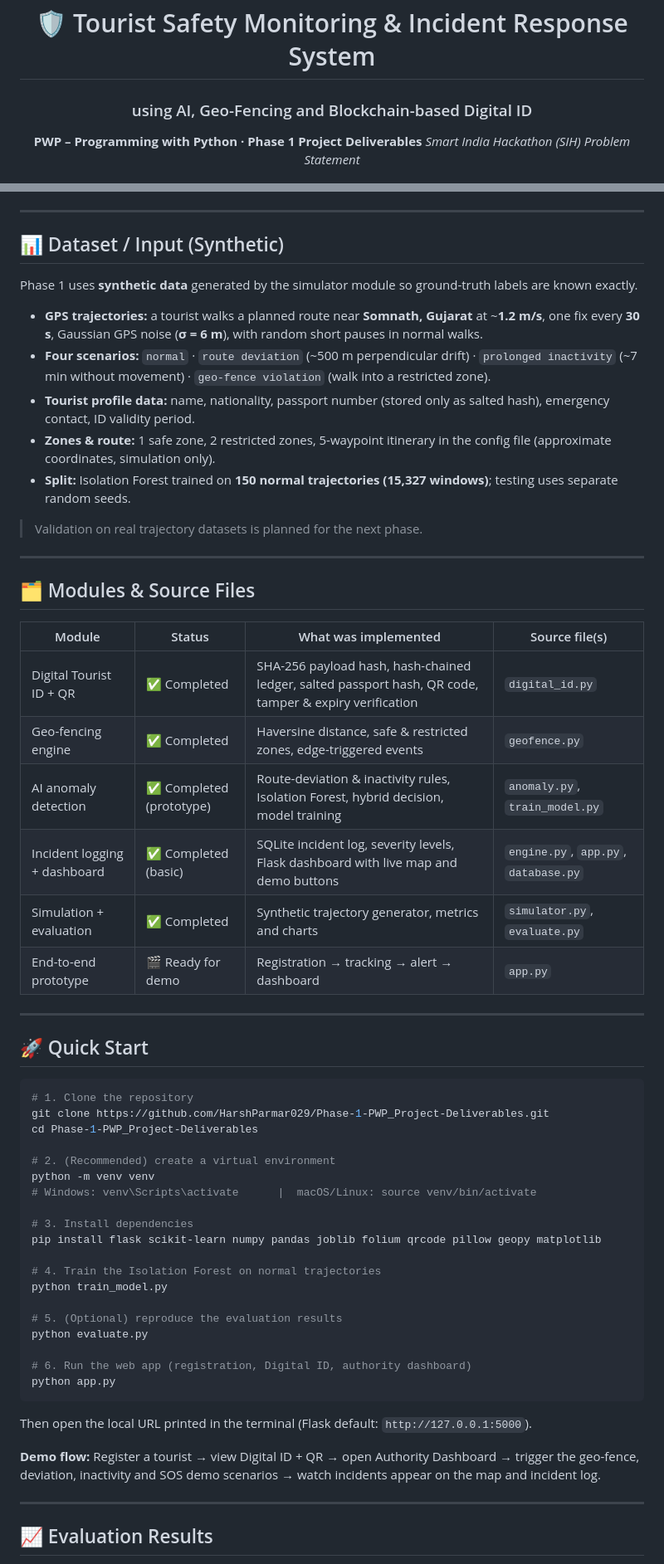
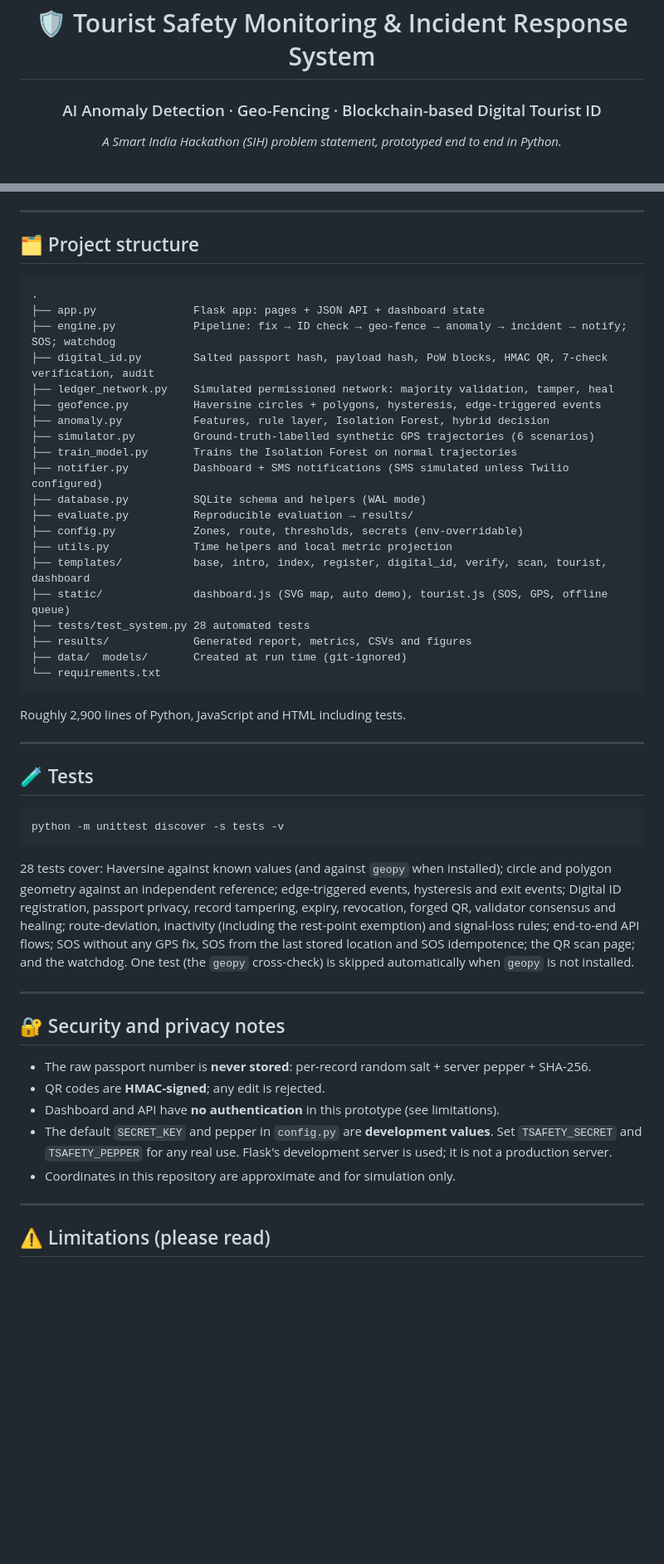
Before and after one commit to HarshParmar029/Phase-1-PWP_Project-Deliverables, a Markdown page: README.md, 2 parts joined by grey strips. Shown at 83% size. Drawn GitHub-style; blank space fills up the shorter version.

````diff
--- a/README.md
+++ b/README.md
@@ -1,8 +1,7 @@
 <div align="center">
 
 # 🛡️ Tourist Safety Monitoring & Incident Response System
-### using AI, Geo-Fencing and Blockchain-based Digital ID
+### AI Anomaly Detection · Geo-Fencing · Blockchain-based Digital Tourist ID
 
-**PWP – Programming with Python · Phase 1 Project Deliverables**
-*Smart India Hackathon (SIH) Problem Statement*
+*A Smart India Hackathon (SIH) problem statement, prototyped end to end in Python.*
 
@@ -244,62 +337,54 @@ A sliding window of the **last 10 fixes (5 minutes)** is converted into **six fe
 
 ---
 
-## 📊 Dataset / Input (Synthetic)
+## 🗂️ Project structure
 
-Phase 1 uses **synthetic data** generated by the simulator module so ground-truth labels are known exactly.
+```
+.
+├── app.py               Flask app: pages + JSON API + dashboard state
+├── engine.py            Pipeline: fix → ID check → geo-fence → anomaly → incident → notify; SOS; watchdog
+├── digital_id.py        Salted passport hash, payload hash, PoW blocks, HMAC QR, 7-check verification, audit
+├── ledger_network.py    Simulated permissioned network: majority validation, tamper, heal
+├── geofence.py          Haversine circles + polygons, hysteresis, edge-triggered events
+├── anomaly.py           Features, rule layer, Isolation Forest, hybrid decision
+├── simulator.py         Ground-truth-labelled synthetic GPS trajectories (6 scenarios)
+├── train_model.py       Trains the Isolation Forest on normal trajectories
+├── notifier.py          Dashboard + SMS notifications (SMS simulated unless Twilio configured)
+├── database.py          SQLite schema and helpers (WAL mode)
+├── evaluate.py          Reproducible evaluation → results/
+├── config.py            Zones, route, thresholds, secrets (env-overridable)
+├── utils.py             Time helpers and local metric projection
+├── templates/           base, intro, index, register, digital_id, verify, scan, tourist, dashboard
+├── static/              dashboard.js (SVG map, auto demo), tourist.js (SOS, GPS, offline queue)
+├── tests/test_system.py 28 automated tests
+├── results/             Generated report, metrics, CSVs and figures
+├── data/  models/       Created at run time (git-ignored)
+└── requirements.txt
+```
 
-- **GPS trajectories:** a tourist walks a planned route near **Somnath, Gujarat** at ~**1.2 m/s**, one fix every **30 s**, Gaussian GPS noise (**σ = 6 m**), with random short pauses in normal walks.
-- **Four scenarios:** `normal` · `route deviation` (~500 m perpendicular drift) · `prolonged inactivity` (~7 min without movement) · `geo-fence violation` (walk into a restricted zone).
-- **Tourist profile data:** name, nationality, passport number (stored only as salted hash), emergency contact, ID validity period.
-- **Zones & route:** 1 safe zone, 2 restricted zones, 5-waypoint itinerary in the config file (approximate coordinates, simulation only).
-- **Split:** Isolation Forest trained on **150 normal trajectories (15,327 windows)**; testing uses separate random seeds.
-
-> Validation on real trajectory datasets is planned for the next phase.
+Roughly 2,900 lines of Python, JavaScript and HTML including tests.
 
 ---
 
-## 🗂️ Modules & Source Files
+## 🧪 Tests
 
-| Module | Status | What was implemented | Source file(s) |
-|---|---|---|---|
-| Digital Tourist ID + QR | ✅ Completed | SHA-256 payload hash, hash-chained ledger, salted passport hash, QR code, tamper & expiry verification | `digital_id.py` |
-| Geo-fencing engine | ✅ Completed | Haversine distance, safe & restricted zones, edge-triggered events | `geofence.py` |
-| AI anomaly detection | ✅ Completed (prototype) | Route-deviation & inactivity rules, Isolation Forest, hybrid decision, model training | `anomaly.py`, `train_model.py` |
-| Incident logging + dashboard | ✅ Completed (basic) | SQLite incident log, severity levels, Flask dashboard with live map and demo buttons | `engine.py`, `app.py`, `database.py` |
-| Simulation + evaluation | ✅ Completed | Synthetic trajectory generator, metrics and charts | `simulator.py`, `evaluate.py` |
-| End-to-end prototype | 🎬 Ready for demo | Registration → tracking → alert → dashboard | `app.py` |
+```bash
+python -m unittest discover -s tests -v
+```
+
+28 tests cover: Haversine against known values (and against `geopy` when installed); circle and polygon geometry against an independent reference; edge-triggered events, hysteresis and exit events; Digital ID registration, passport privacy, record tampering, expiry, revocation, forged QR, validator consensus and healing; route-deviation, inactivity (including the rest-point exemption) and signal-loss rules; end-to-end API flows; SOS without any GPS fix, SOS from the last stored location and SOS idempotence; the QR scan page; and the watchdog. One test (the `geopy` cross-check) is skipped automatically when `geopy` is not installed.
 
 ---
 
-## 🚀 Quick Start
+## 🔐 Security and privacy notes
 
-```bash
-# 1. Clone the repository
-git clone https://github.com/HarshParmar029/Phase-1-PWP_Project-Deliverables.git
-cd Phase-1-PWP_Project-Deliverables
-
-# 2. (Recommended) create a virtual environment
-python -m venv venv
-# Windows: venv\Scripts\activate      |  macOS/Linux: source venv/bin/activate
-
-# 3. Install dependencies
-pip install flask scikit-learn numpy pandas joblib folium qrcode pillow geopy matplotlib
-
-# 4. Train the Isolation Forest on normal trajectories
-python train_model.py
-
-# 5. (Optional) reproduce the evaluation results
-python evaluate.py
-
-# 6. Run the web app (registration, Digital ID, authority dashboard)
-python app.py
-```
-
-Then open the local URL printed in the terminal (Flask default: `http://127.0.0.1:5000`).
-
-**Demo flow:** Register a tourist → view Digital ID + QR → open Authority Dashboard → trigger the geo-fence, deviation, inactivity and SOS demo scenarios → watch incidents appear on the map and incident log.
+- The raw passport number is **never stored**: per-record random salt + server pepper + SHA-256.
+- QR codes are **HMAC-signed**; any edit is rejected.
+- Dashboard and API have **no authentication** in this prototype (see limitations).
+- The default `SECRET_KEY` and pepper in `config.py` are **development values**. Set `TSAFETY_SECRET` and `TSAFETY_PEPPER` for any real use. Flask's development server is used; it is not a production server.
+- Coordinates in this repository are approximate and for simulation only.
 
 ---
 
-## 📈 Evaluation Results
+## ⚠️ Limitations (please read)
 
````
Also changed, not shown: other parts of README.md (+333 -290 lines).
